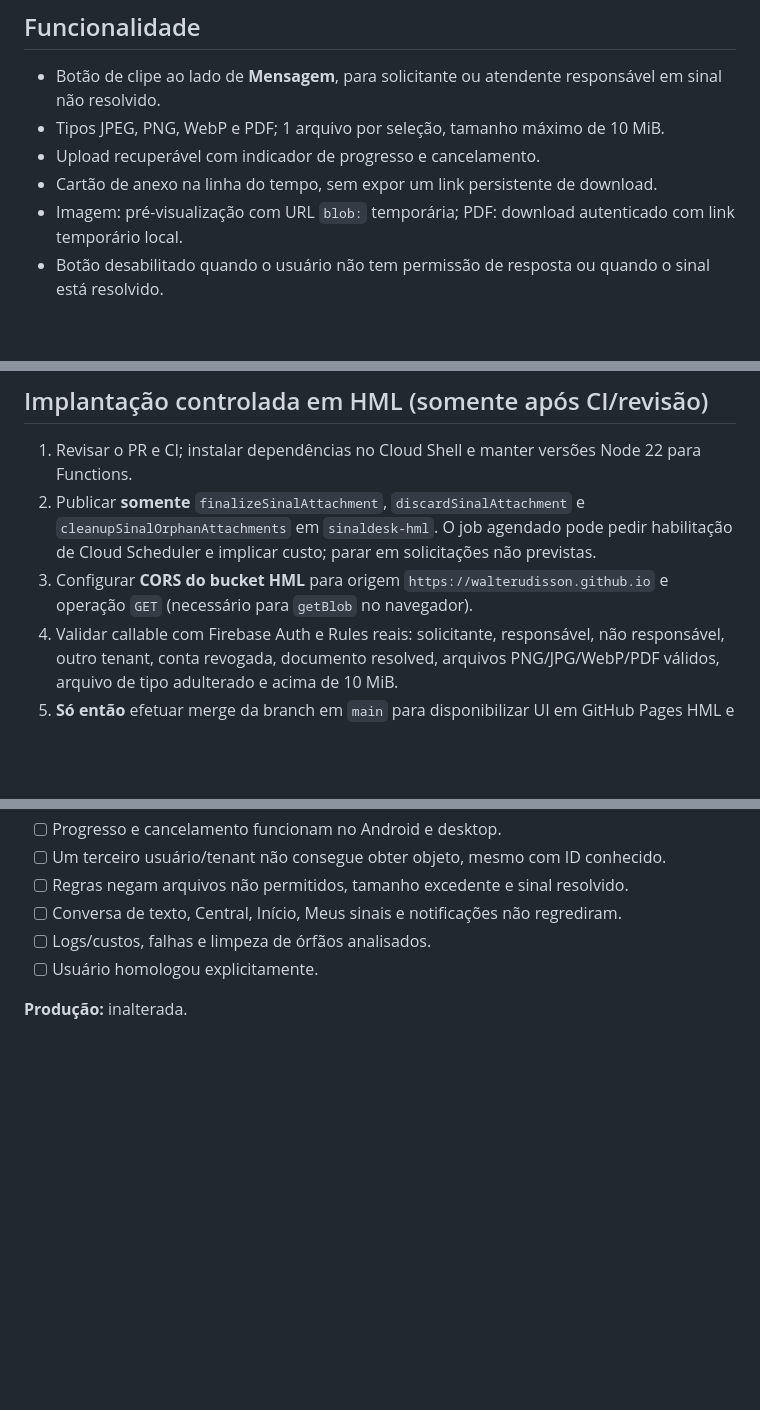
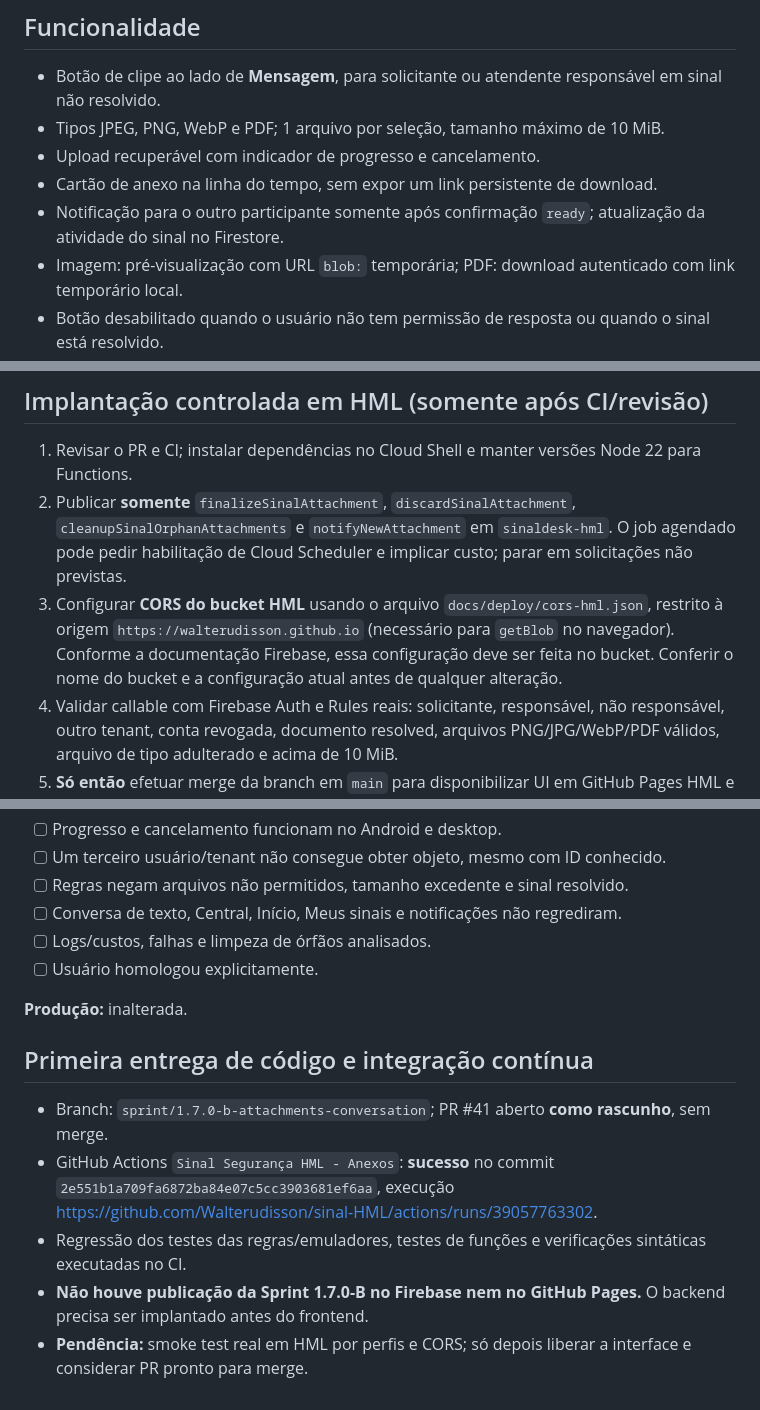
Before and after one commit to Walterudisson/sinal-HML, a Markdown page: docs/sprints/SPRINT-1.7.0-B.md, 3 parts joined by grey strips. Drawn GitHub-style; blank space fills up the shorter version.

Commit message:
docs(1.7.0-B): registrar CI aprovado, notificações e CORS HML

```diff
--- a/docs/sprints/SPRINT-1.7.0-B.md
+++ b/docs/sprints/SPRINT-1.7.0-B.md
@@ -11,6 +11,7 @@
 - Tipos JPEG, PNG, WebP e PDF; 1 arquivo por seleção, tamanho máximo de 10 MiB.
 - Upload recuperável com indicador de progresso e cancelamento.
 - Cartão de anexo na linha do tempo, sem expor um link persistente de download.
+- Notificação para o outro participante somente após confirmação `ready`; atualização da atividade do sinal no Firestore.
 - Imagem: pré-visualização com URL `blob:` temporária; PDF: download autenticado com link temporário local.
 - Botão desabilitado quando o usuário não tem permissão de resposta ou quando o sinal está resolvido.
 
@@ -28,8 +29,8 @@
 ## Implantação controlada em HML (somente após CI/revisão)
 
 1. Revisar o PR e CI; instalar dependências no Cloud Shell e manter versões Node 22 para Functions.
-2. Publicar **somente** `finalizeSinalAttachment`, `discardSinalAttachment` e `cleanupSinalOrphanAttachments` em `sinaldesk-hml`. O job agendado pode pedir habilitação de Cloud Scheduler e implicar custo; parar em solicitações não previstas.
-3. Configurar **CORS do bucket HML** para origem `https://walterudisson.github.io` e operação `GET` (necessário para `getBlob` no navegador).
+2. Publicar **somente** `finalizeSinalAttachment`, `discardSinalAttachment`, `cleanupSinalOrphanAttachments` e `notifyNewAttachment` em `sinaldesk-hml`. O job agendado pode pedir habilitação de Cloud Scheduler e implicar custo; parar em solicitações não previstas.
+3. Configurar **CORS do bucket HML** usando o arquivo `docs/deploy/cors-hml.json`, restrito à origem `https://walterudisson.github.io` (necessário para `getBlob` no navegador). Conforme a documentação Firebase, essa configuração deve ser feita no bucket. Conferir o nome do bucket e a configuração atual antes de qualquer alteração.
 4. Validar callable com Firebase Auth e Rules reais: solicitante, responsável, não responsável, outro tenant, conta revogada, documento resolved, arquivos PNG/JPG/WebP/PDF válidos, arquivo de tipo adulterado e acima de 10 MiB.
 5. **Só então** efetuar merge da branch em `main` para disponibilizar UI em GitHub Pages HML e realizar o smoke test mobile/web.
 6. Homologação explícita antes de considerar promoção a PRD.
@@ -56,3 +57,11 @@
 - [ ] Usuário homologou explicitamente.
 
 **Produção:** inalterada.
+
+## Primeira entrega de código e integração contínua
+
+- Branch: `sprint/1.7.0-b-attachments-conversation`; PR #41 aberto **como rascunho**, sem merge.
+- GitHub Actions `Sinal Segurança HML - Anexos`: **sucesso** no commit `2e551b1a709fa6872ba84e07c5cc3903681ef6aa`, execução https://github.com/Walterudisson/sinal-HML/actions/runs/39057763302.
+- Regressão dos testes das regras/emuladores, testes de funções e verificações sintáticas executadas no CI.
+- **Não houve publicação da Sprint 1.7.0-B no Firebase nem no GitHub Pages.** O backend precisa ser implantado antes do frontend.
+- **Pendência:** smoke test real em HML por perfis e CORS; só depois liberar a interface e considerar PR pronto para merge.
```
